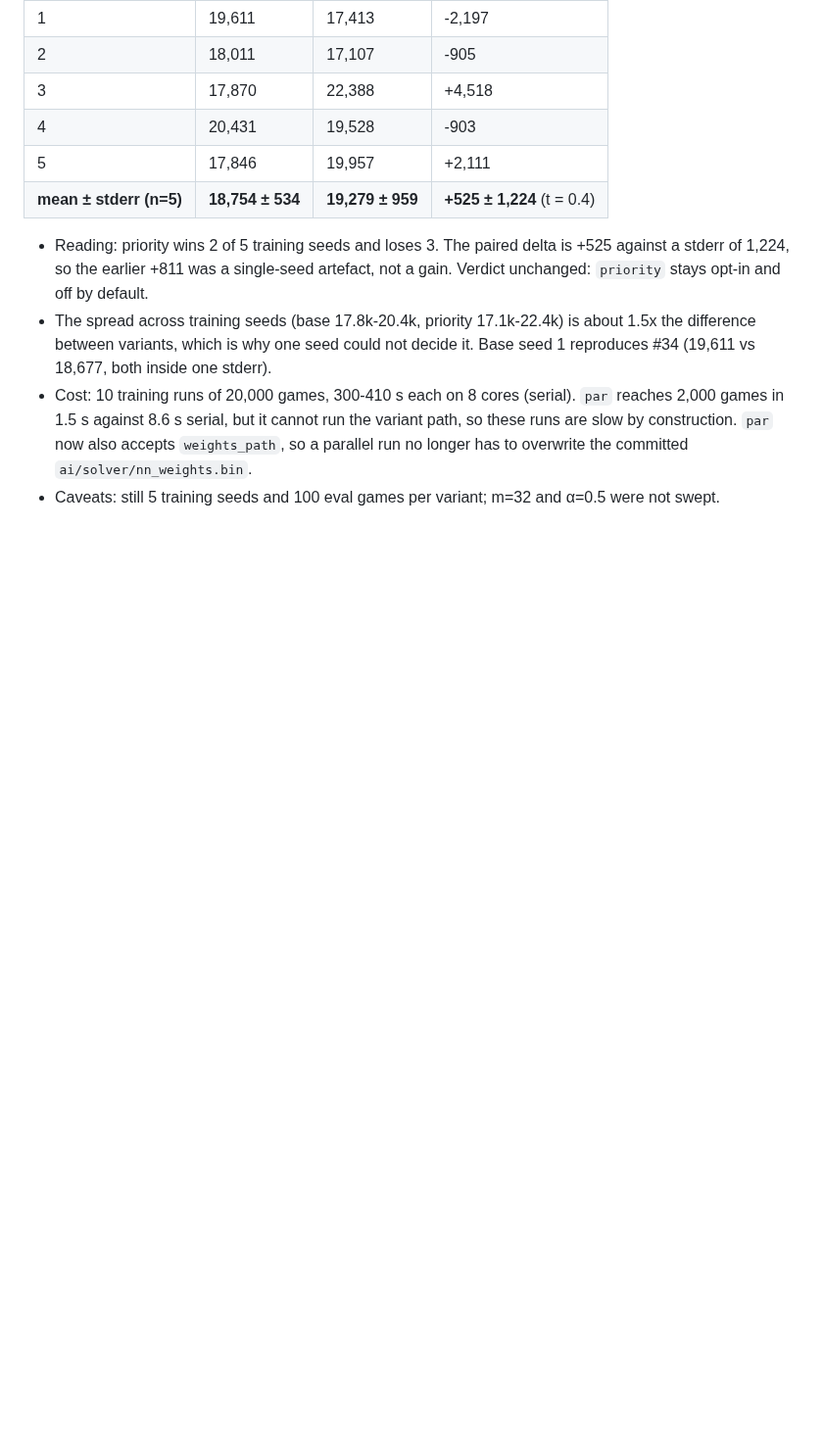
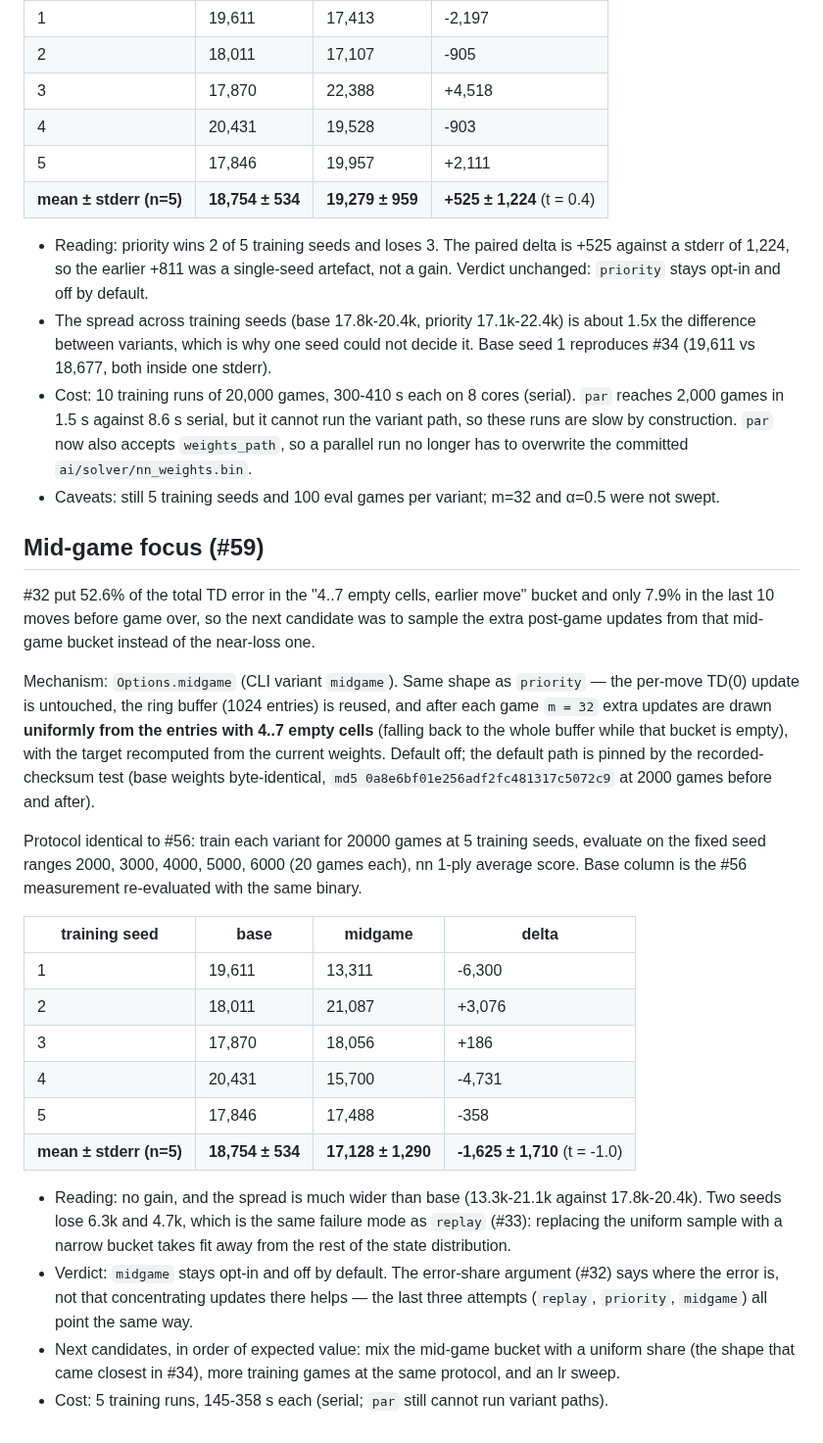
Before and after one commit to avocadoisi/Game.2048, a Markdown page: docs/solver-history.md, the part around the change. Shown at 98% size. GitHub-like rendering; blank space fills up the shorter version.

Commit message:
docs: mid-game focus result (#59)

```diff
--- a/docs/solver-history.md
+++ b/docs/solver-history.md
@@ -397,3 +397,25 @@ Per training seed (mean of the 5 eval ranges):
 - The spread across training seeds (base 17.8k-20.4k, priority 17.1k-22.4k) is about 1.5x the difference between variants, which is why one seed could not decide it. Base seed 1 reproduces #34 (19,611 vs 18,677, both inside one stderr).
 - Cost: 10 training runs of 20,000 games, 300-410 s each on 8 cores (serial). `par` reaches 2,000 games in 1.5 s against 8.6 s serial, but it cannot run the variant path, so these runs are slow by construction. `par` now also accepts `weights_path`, so a parallel run no longer has to overwrite the committed `ai/solver/nn_weights.bin`.
 - Caveats: still 5 training seeds and 100 eval games per variant; m=32 and α=0.5 were not swept.
+
+## Mid-game focus (#59)
+
+#32 put 52.6% of the total TD error in the "4..7 empty cells, earlier move" bucket and only 7.9% in the last 10 moves before game over, so the next candidate was to sample the extra post-game updates from that mid-game bucket instead of the near-loss one.
+
+Mechanism: `Options.midgame` (CLI variant `midgame`). Same shape as `priority` — the per-move TD(0) update is untouched, the ring buffer (1024 entries) is reused, and after each game `m = 32` extra updates are drawn **uniformly from the entries with 4..7 empty cells** (falling back to the whole buffer while that bucket is empty), with the target recomputed from the current weights. Default off; the default path is pinned by the recorded-checksum test (base weights byte-identical, `md5 0a8e6bf01e256adf2fc481317c5072c9` at 2000 games before and after).
+
+Protocol identical to #56: train each variant for 20000 games at 5 training seeds, evaluate on the fixed seed ranges 2000, 3000, 4000, 5000, 6000 (20 games each), nn 1-ply average score. Base column is the #56 measurement re-evaluated with the same binary.
+
+| training seed | base | midgame | delta |
+|---|---|---|---|
+| 1 | 19,611 | 13,311 | -6,300 |
+| 2 | 18,011 | 21,087 | +3,076 |
+| 3 | 17,870 | 18,056 | +186 |
+| 4 | 20,431 | 15,700 | -4,731 |
+| 5 | 17,846 | 17,488 | -358 |
+| **mean ± stderr (n=5)** | **18,754 ± 534** | **17,128 ± 1,290** | **-1,625 ± 1,710** (t = -1.0) |
+
+- Reading: no gain, and the spread is much wider than base (13.3k-21.1k against 17.8k-20.4k). Two seeds lose 6.3k and 4.7k, which is the same failure mode as `replay` (#33): replacing the uniform sample with a narrow bucket takes fit away from the rest of the state distribution.
+- Verdict: `midgame` stays opt-in and off by default. The error-share argument (#32) says where the error is, not that concentrating updates there helps — the last three attempts (`replay`, `priority`, `midgame`) all point the same way.
+- Next candidates, in order of expected value: mix the mid-game bucket with a uniform share (the shape that came closest in #34), more training games at the same protocol, and an lr sweep.
+- Cost: 5 training runs, 145-358 s each (serial; `par` still cannot run variant paths).
```
